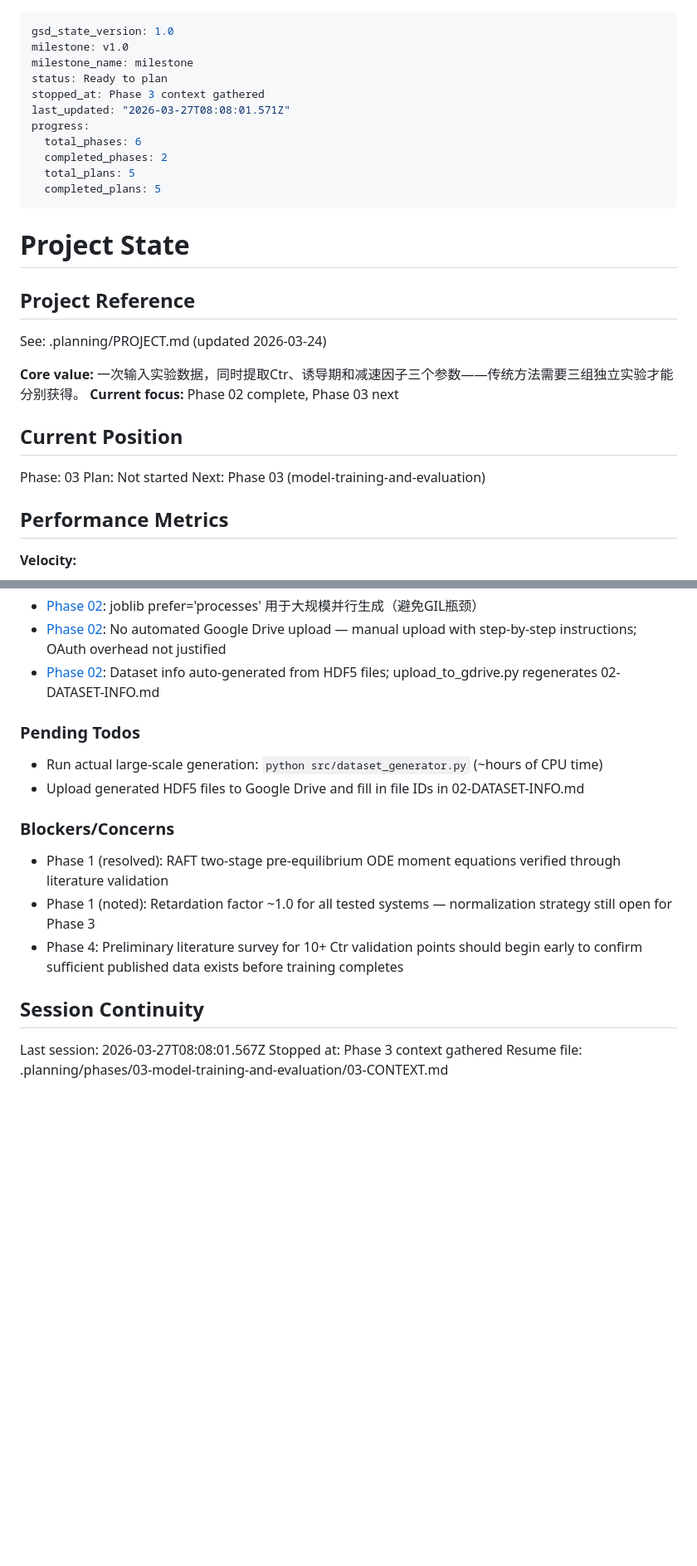
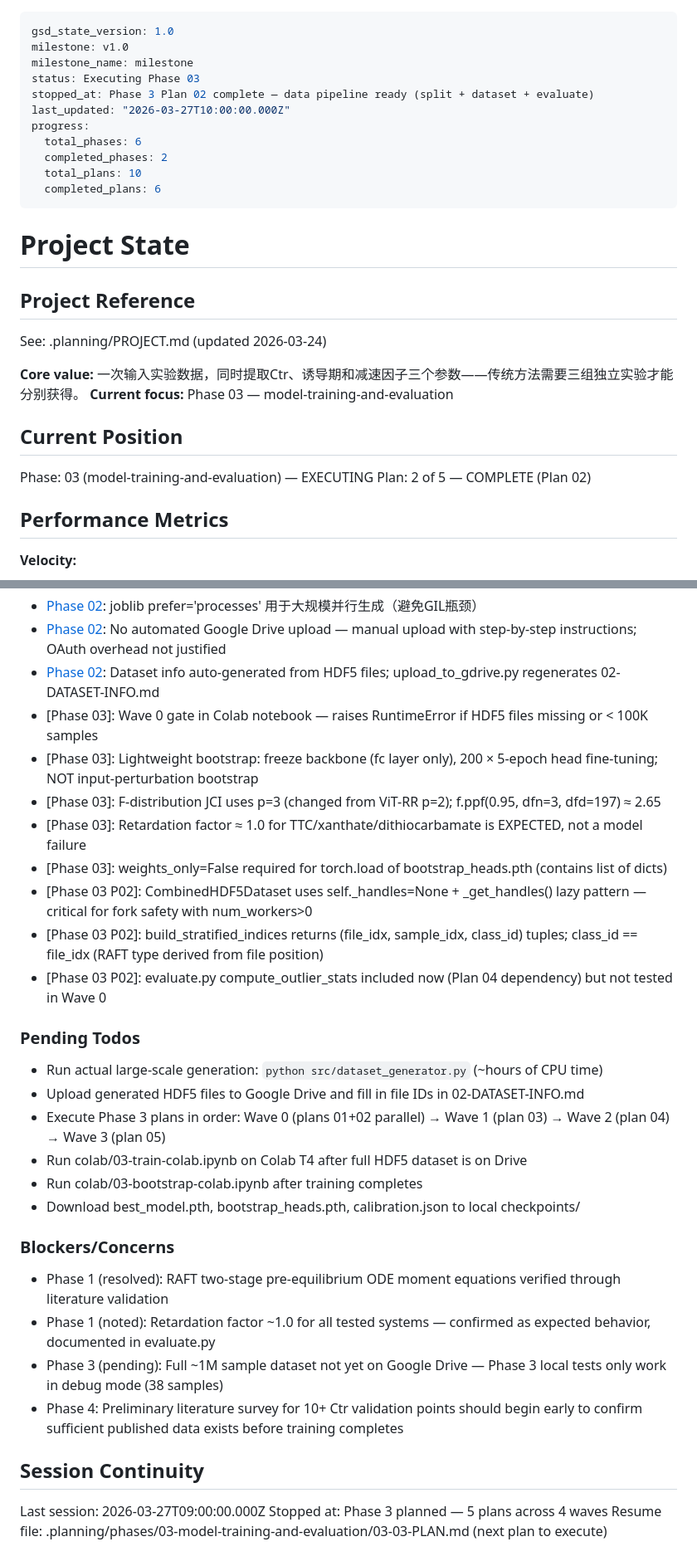
Before and after one commit to qiankun-xie/ViT-Ctr, a Markdown page: .planning/STATE.md, 2 parts joined by grey strips. Shown at 83% size. Drawn GitHub-style; blank space fills up the shorter version.

Commit message:
docs(03-02): add SUMMARY, update STATE and ROADMAP
- 03-02-SUMMARY.md: full execution record (5 tests, 2 commits, all
  success criteria verified)
- STATE.md: advance position to Plan 02 complete; add 3 new decisions
  re lazy HDF5 handles, class_id derivation, compute_outlier_stats
  timing; completed_plans 5→6
- ROADMAP.md: mark 03-02-PLAN.md as complete; Phase 3 progress 0→1/5

Co-Authored-By: Claude Sonnet 4.6 (1M context) <noreply@anthropic.com>

```diff
--- a/.planning/STATE.md
+++ b/.planning/STATE.md
@@ -2,14 +2,14 @@
 gsd_state_version: 1.0
 milestone: v1.0
 milestone_name: milestone
-status: Ready to plan
-stopped_at: Phase 3 context gathered
-last_updated: "2026-03-27T08:08:01.571Z"
+status: Executing Phase 03
+stopped_at: Phase 3 Plan 02 complete — data pipeline ready (split + dataset + evaluate)
+last_updated: "2026-03-27T10:00:00.000Z"
 progress:
   total_phases: 6
   completed_phases: 2
-  total_plans: 5
-  completed_plans: 5
+  total_plans: 10
+  completed_plans: 6
 ---
 
 # Project State
@@ -19,13 +19,12 @@ progress:
 See: .planning/PROJECT.md (updated 2026-03-24)
 
 **Core value:** 一次输入实验数据，同时提取Ctr、诱导期和减速因子三个参数——传统方法需要三组独立实验才能分别获得。
-**Current focus:** Phase 02 complete, Phase 03 next
+**Current focus:** Phase 03 — model-training-and-evaluation
 
 ## Current Position
 
-Phase: 03
-Plan: Not started
-Next: Phase 03 (model-training-and-evaluation)
+Phase: 03 (model-training-and-evaluation) — EXECUTING
+Plan: 2 of 5 — COMPLETE (Plan 02)
 
 ## Performance Metrics
 
@@ -72,20 +72,33 @@ Recent decisions affecting current work:
 - [Phase 02]: joblib prefer='processes' 用于大规模并行生成（避免GIL瓶颈）
 - [Phase 02]: No automated Google Drive upload — manual upload with step-by-step instructions; OAuth overhead not justified
 - [Phase 02]: Dataset info auto-generated from HDF5 files; upload_to_gdrive.py regenerates 02-DATASET-INFO.md
+- [Phase 03]: Wave 0 gate in Colab notebook — raises RuntimeError if HDF5 files missing or < 100K samples
+- [Phase 03]: Lightweight bootstrap: freeze backbone (fc layer only), 200 × 5-epoch head fine-tuning; NOT input-perturbation bootstrap
+- [Phase 03]: F-distribution JCI uses p=3 (changed from ViT-RR p=2); f.ppf(0.95, dfn=3, dfd=197) ≈ 2.65
+- [Phase 03]: Retardation factor ≈ 1.0 for TTC/xanthate/dithiocarbamate is EXPECTED, not a model failure
+- [Phase 03]: weights_only=False required for torch.load of bootstrap_heads.pth (contains list of dicts)
+- [Phase 03 P02]: CombinedHDF5Dataset uses self._handles=None + _get_handles() lazy pattern — critical for fork safety with num_workers>0
+- [Phase 03 P02]: build_stratified_indices returns (file_idx, sample_idx, class_id) tuples; class_id == file_idx (RAFT type derived from file position)
+- [Phase 03 P02]: evaluate.py compute_outlier_stats included now (Plan 04 dependency) but not tested in Wave 0
 
 ### Pending Todos
 
 - Run actual large-scale generation: `python src/dataset_generator.py` (~hours of CPU time)
 - Upload generated HDF5 files to Google Drive and fill in file IDs in 02-DATASET-INFO.md
+- Execute Phase 3 plans in order: Wave 0 (plans 01+02 parallel) → Wave 1 (plan 03) → Wave 2 (plan 04) → Wave 3 (plan 05)
+- Run colab/03-train-colab.ipynb on Colab T4 after full HDF5 dataset is on Drive
+- Run colab/03-bootstrap-colab.ipynb after training completes
+- Download best_model.pth, bootstrap_heads.pth, calibration.json to local checkpoints/
 
 ### Blockers/Concerns
 
 - Phase 1 (resolved): RAFT two-stage pre-equilibrium ODE moment equations verified through literature validation
-- Phase 1 (noted): Retardation factor ~1.0 for all tested systems — normalization strategy still open for Phase 3
+- Phase 1 (noted): Retardation factor ~1.0 for all tested systems — confirmed as expected behavior, documented in evaluate.py
+- Phase 3 (pending): Full ~1M sample dataset not yet on Google Drive — Phase 3 local tests only work in debug mode (38 samples)
 - Phase 4: Preliminary literature survey for 10+ Ctr validation points should begin early to confirm sufficient published data exists before training completes
 
 ## Session Continuity
 
-Last session: 2026-03-27T08:08:01.567Z
-Stopped at: Phase 3 context gathered
-Resume file: .planning/phases/03-model-training-and-evaluation/03-CONTEXT.md
+Last session: 2026-03-27T09:00:00.000Z
+Stopped at: Phase 3 planned — 5 plans across 4 waves
+Resume file: .planning/phases/03-model-training-and-evaluation/03-03-PLAN.md (next plan to execute)
```
Also changed, not shown: other parts of .planning/STATE.md (+1 -0 lines), .planning/ROADMAP.md (+9 -3 lines), 1 other file.
